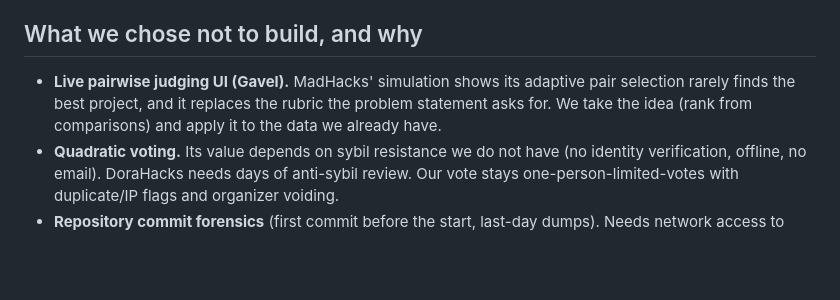
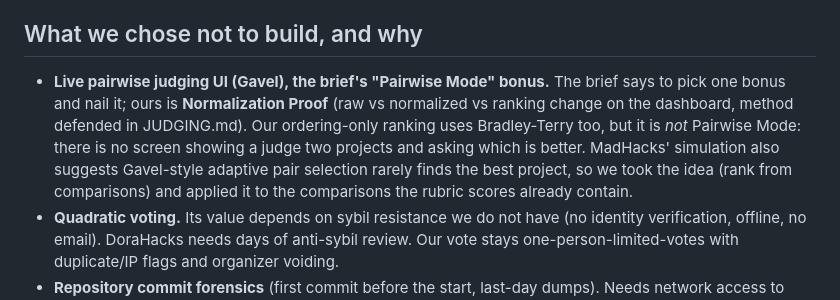
Before and after one commit to Aral-549/dogfood-portal, a Markdown page: RESEARCH.md, the part around the change. Drawn GitHub-style; blank space fills up the shorter version.

```diff
--- a/RESEARCH.md
+++ b/RESEARCH.md
@@ -60,9 +60,13 @@ portal's constraints (one container, offline-capable, explainable judging)?
 
 ## What we chose not to build, and why
 
-- **Live pairwise judging UI (Gavel).** MadHacks' simulation shows its adaptive pair selection
-  rarely finds the best project, and it replaces the rubric the problem statement asks for. We
-  take the idea (rank from comparisons) and apply it to the data we already have.
+- **Live pairwise judging UI (Gavel), the brief's "Pairwise Mode" bonus.** The brief says
+  to pick one bonus and nail it; ours is **Normalization Proof** (raw vs normalized vs ranking
+  change on the dashboard, method defended in JUDGING.md). Our ordering-only ranking uses
+  Bradley-Terry too, but it is *not* Pairwise Mode: there is no screen showing a judge two
+  projects and asking which is better. MadHacks' simulation also suggests Gavel-style adaptive
+  pair selection rarely finds the best project, so we took the idea (rank from comparisons) and
+  applied it to the comparisons the rubric scores already contain.
 - **Quadratic voting.** Its value depends on sybil resistance we do not have (no identity
   verification, offline, no email). DoraHacks needs days of anti-sybil review. Our vote stays
   one-person-limited-votes with duplicate/IP flags and organizer voiding.
```
Also changed, not shown: README.md (+2 -0 lines), THREAT-MODEL.md (added, +108 -0 lines).
